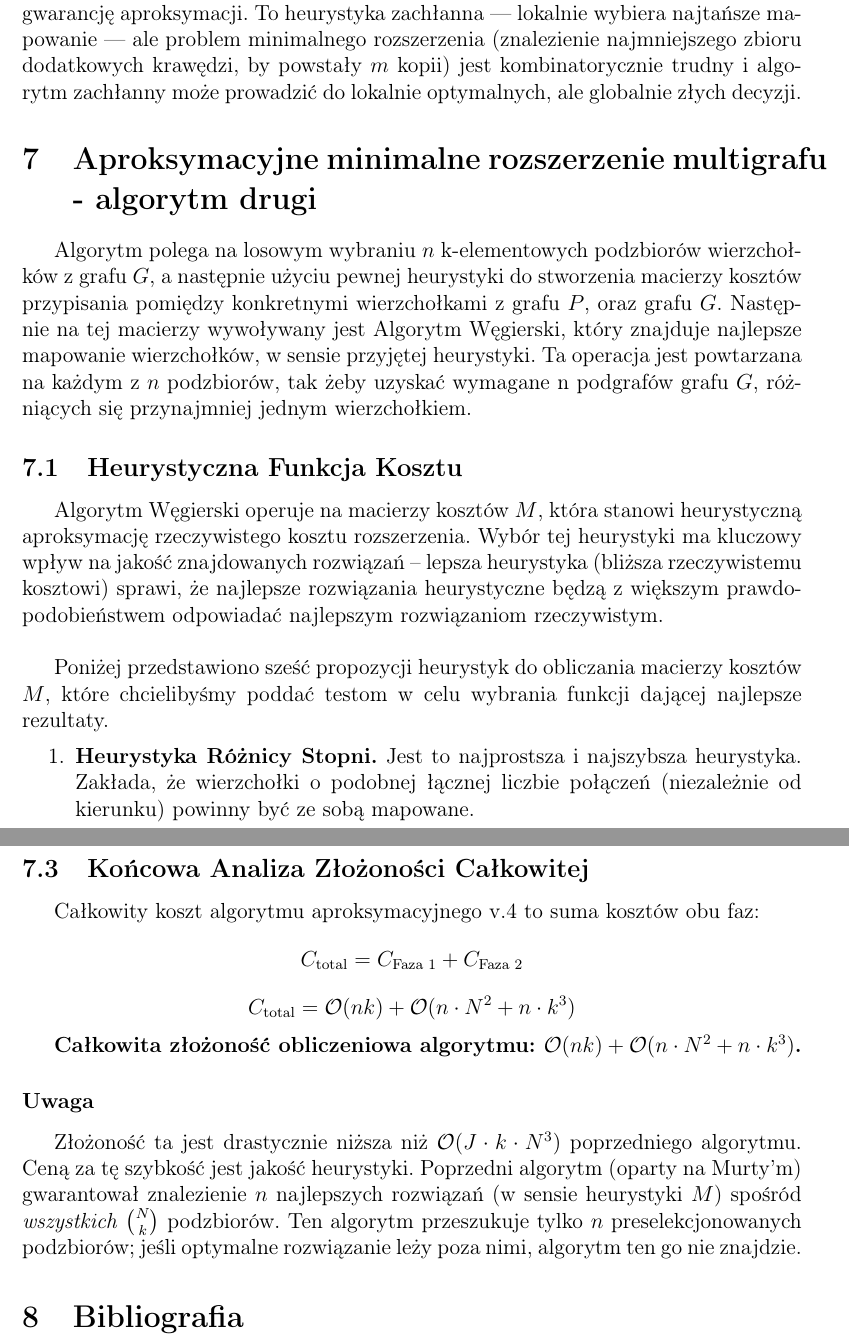
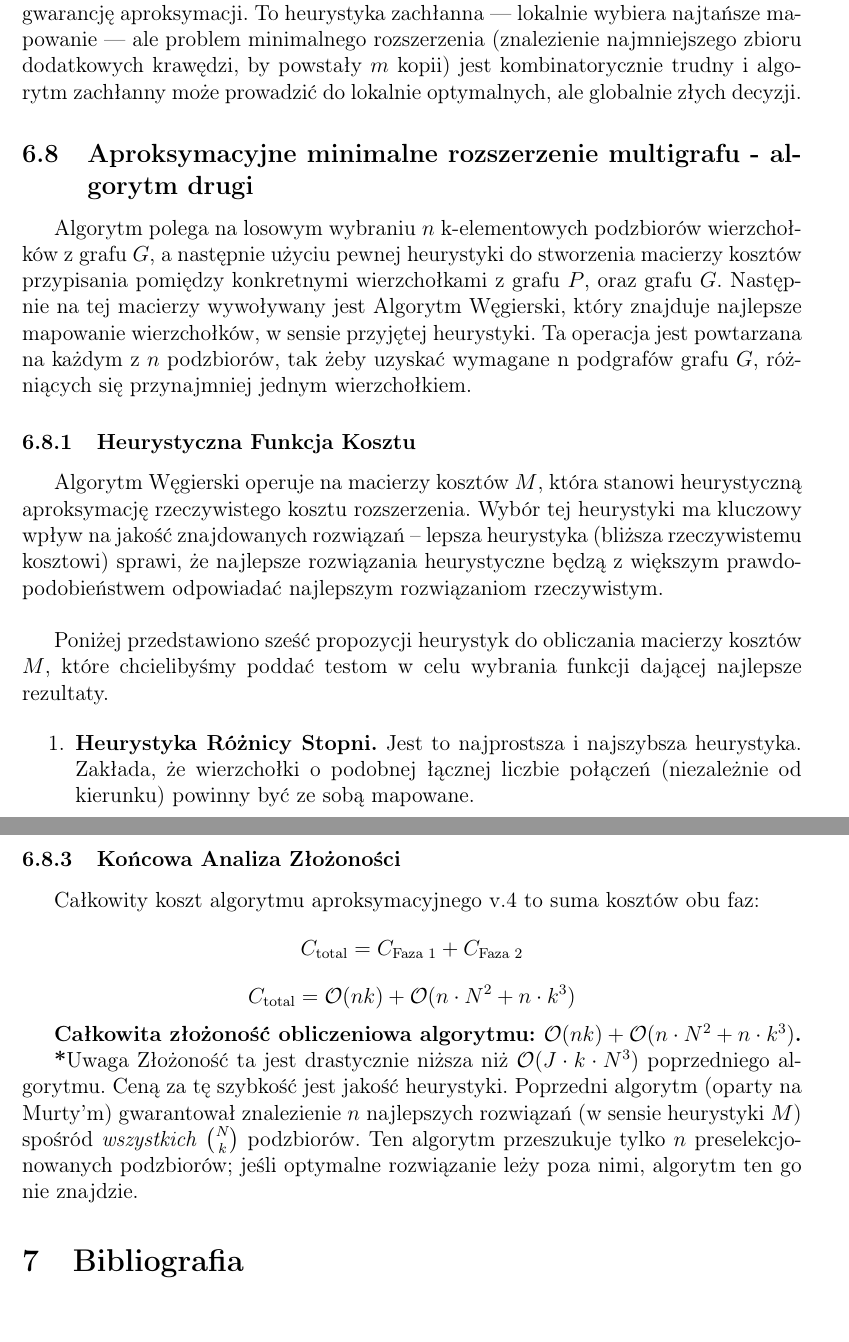
Before and after one commit to KKKUBAKKK/subgraphs, a LaTeX document (Docs/Report/main.tex): two parts of pages 33 and 41 of 41, joined at a grey line, cut so that both start at the same text. Compiled offline with pdfLaTeX.

Commit message:
Approximation v2 finished

```diff
--- a/Docs/Report/main.tex
+++ b/Docs/Report/main.tex
@@ -1016,12 +1016,12 @@
     Niestety nie ma dowodu, że algorytm daje rozwiązanie optymalne, ani że ma stałą gwarancję aproksymacji. To heurystyka zachłanna — lokalnie wybiera najtańsze mapowanie — ale problem minimalnego rozszerzenia (znalezienie najmniejszego zbioru dodatkowych krawędzi, by powstały $m$ kopii) jest kombinatorycznie trudny i algorytm zachłanny może prowadzić do lokalnie optymalnych, ale globalnie złych decyzji.
 
 % --------------------------------- ALGORYTM APROKSYMACYJNY 2 ---------------------------------
-\section{Aproksymacyjne minimalne rozszerzenie multigrafu - algorytm drugi}
+\subsection{Aproksymacyjne minimalne rozszerzenie multigrafu - algorytm drugi}
 \label{sec:minimalne_rozszerzenie_approx_2}
 
 Algorytm polega na losowym wybraniu $n$ k-elementowych podzbiorów wierzchołków z grafu $G$, a następnie użyciu pewnej heurystyki do stworzenia macierzy kosztów przypisania pomiędzy konkretnymi wierzchołkami z grafu $P$, oraz grafu $G$. Następnie na tej macierzy wywoływany jest Algorytm Węgierski, który znajduje najlepsze mapowanie wierzchołków, w sensie przyjętej heurystyki. Ta operacja jest powtarzana na każdym z $n$ podzbiorów, tak żeby uzyskać wymagane n podgrafów grafu $G$, różniących się przynajmniej jednym wierzchołkiem.
 
-\subsection{Heurystyczna Funkcja Kosztu}
+\subsubsection{Heurystyczna Funkcja Kosztu}
 
 Algorytm Węgierski operuje na macierzy kosztów $M$, która stanowi heurystyczną aproksymację rzeczywistego kosztu rozszerzenia. Wybór tej heurystyki ma kluczowy wpływ na jakość znajdowanych rozwiązań -- lepsza heurystyka (bliższa rzeczywistemu kosztowi) sprawi, że najlepsze rozwiązania heurystyczne będzą z większym prawdopodobieństwem odpowiadać najlepszym rozwiązaniom rzeczywistym. \\
 
@@ -1242,7 +1242,7 @@ Analizujemy koszt obliczeniowy (czasowy) Algorytmu \ref{alg:solve_subsets} w zal
 \end{itemize}
 \textbf{Całkowita złożoność obliczeniowa (Faza 2): $\mathcal{O}(n \cdot N^2 + n \cdot k^3)$.}
 
-\subsection{Końcowa Analiza Złożoności Całkowitej}
+\subsubsection{Końcowa Analiza Złożoności}
 \label{sec:final_complexity_v4}
 
 Całkowity koszt algorytmu aproksymacyjnego v.4 to suma kosztów obu faz:
@@ -1251,7 +1251,7 @@ $$C_{\text{total}} = \mathcal{O}(nk) + \mathcal{O}(n \cdot N^2 + n \cdot k^3)$$
 
 \textbf{Całkowita złożoność obliczeniowa algorytmu: $\mathcal{O}(nk) + \mathcal{O}(n \cdot N^2 + n \cdot k^3)$.}
 
-\subsubsection*{Uwaga}
+\textbf*{Uwaga}
 Złożoność ta jest drastycznie niższa niż $\mathcal{O}(J \cdot k \cdot N^3)$ poprzedniego algorytmu. Ceną za tę szybkość jest jakość heurystyki. Poprzedni algorytm (oparty na Murty'm) gwarantował znalezienie $n$ najlepszych rozwiązań (w sensie heurystyki $M$) spośród \emph{wszystkich} $\binom{N}{k}$ podzbiorów. Ten algorytm przeszukuje tylko $n$ preselekcjonowanych podzbiorów; jeśli optymalne rozwiązanie leży poza nimi, algorytm ten go nie znajdzie.
 
 % \section{Testy}
```
Also changed, not shown: Docs/Report/main.pdf, Docs/Report/main.tex (10 more changed lines).
